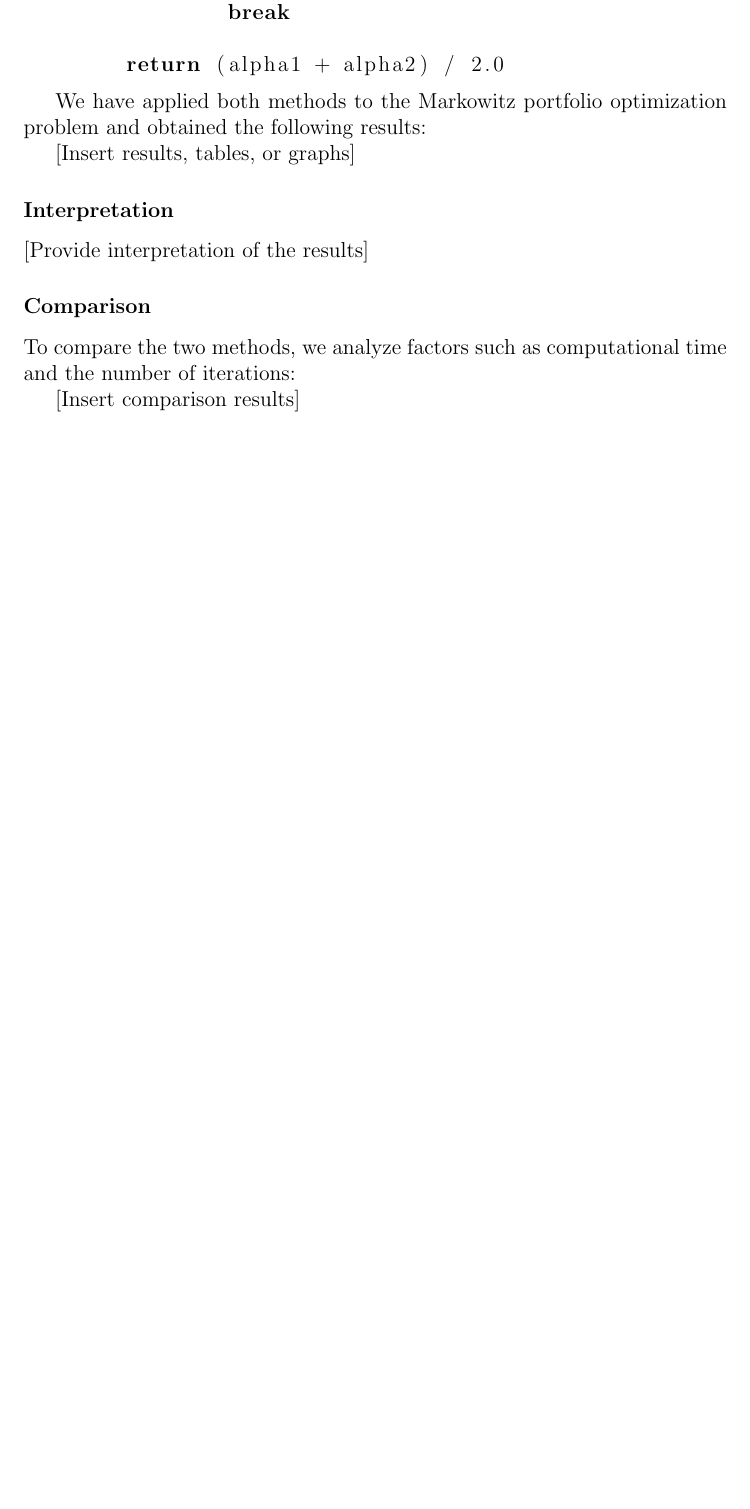
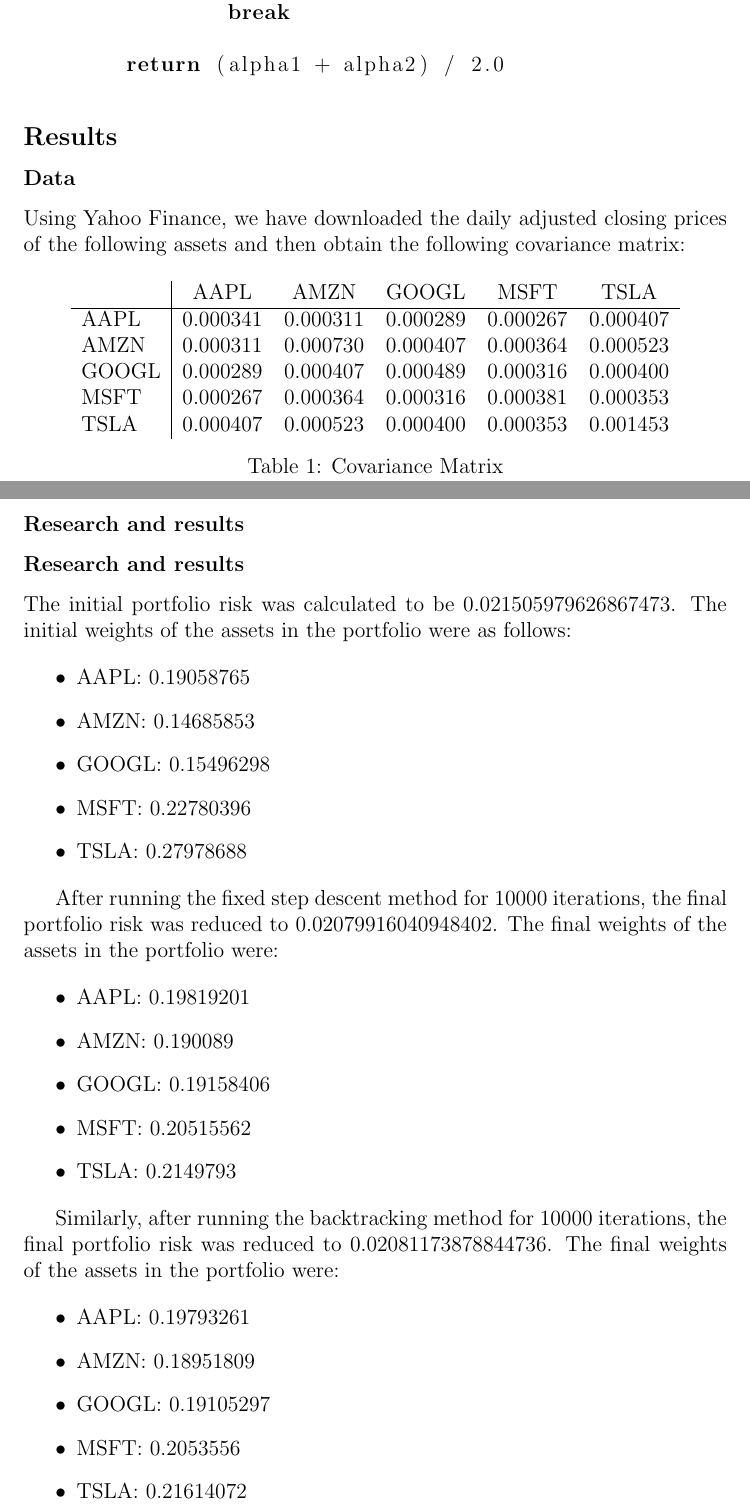
Before and after one commit to Mcrash01/Markowitz-optimization, a LaTeX document (main.tex): part of page 6 of 8 before the commit and two parts of pages 6 and 7 of 10 after it, the two joined at a grey line, cut so that both start at the same text, the shorter picture padded with empty space. Compiled offline with pdfLaTeX.

Commit message:
final commit with result

```diff
--- a/main.tex
+++ b/main.tex
@@ -232,17 +237,67 @@
 
 \end{lstlisting}
 
+\subsection*{Results}
 
-We have applied both methods to the Markowitz portfolio optimization problem and obtained the following results:
+\subsubsection*{Data}
 
-[Insert results, tables, or graphs]
+Using Yahoo Finance, we have downloaded the daily adjusted closing prices of the following assets and then obtain the following covariance matrix:
+
+\begin{table}[h]
+    \centering
+    \begin{tabular}{l|ccccc}
+          & AAPL   & AMZN   & GOOGL  & MSFT   & TSLA   \\
+    \hline
+    AAPL  & 0.000341 & 0.000311 & 0.000289 & 0.000267 & 0.000407 \\
+    AMZN  & 0.000311 & 0.000730 & 0.000407 & 0.000364 & 0.000523 \\
+    GOOGL & 0.000289 & 0.000407 & 0.000489 & 0.000316 & 0.000400 \\
+    MSFT  & 0.000267 & 0.000364 & 0.000316 & 0.000381 & 0.000353 \\
+    TSLA  & 0.000407 & 0.000523 & 0.000400 & 0.000353 & 0.001453 \\
+    \end{tabular}
+    \caption{Covariance Matrix}
+    \label{tab:covariance_matrix}
+\end{table}
+
+
+
+\subsubsection*{Research and results}
+
+\subsubsection*{Research and results}
+
+The initial portfolio risk was calculated to be 0.021505979626867473. The initial weights of the assets in the portfolio were as follows:
+
+\begin{itemize}
+    \item AAPL: 0.19058765
+    \item AMZN: 0.14685853
+    \item GOOGL: 0.15496298
+    \item MSFT: 0.22780396
+    \item TSLA: 0.27978688
+\end{itemize}
+
+After running the fixed step descent method for 10000 iterations, the final portfolio risk was reduced to 0.02079916040948402. The final weights of the assets in the portfolio were:
+
+\begin{itemize}
+    \item AAPL: 0.19819201
+    \item AMZN: 0.190089
+    \item GOOGL: 0.19158406
+    \item MSFT: 0.20515562
+    \item TSLA: 0.2149793
+\end{itemize}
+
+Similarly, after running the backtracking method for 10000 iterations, the final portfolio risk was reduced to 0.02081173878844736. The final weights of the assets in the portfolio were:
+
+\begin{itemize}
+    \item AAPL: 0.19793261
+    \item AMZN: 0.18951809
+    \item GOOGL: 0.19105297
+    \item MSFT: 0.2053556
+    \item TSLA: 0.21614072
+\end{itemize}
 
 \subsubsection*{Interpretation}
 
-[Provide interpretation of the results]
 
-\subsubsection*{Comparison}
+\subsubsection*{Interpretation}
 
-To compare the two methods, we analyze factors such as computational time and the number of iterations:
+Both the fixed step and backtracking methods were used to optimize the portfolio weights with the goal of minimizing portfolio risk. The initial portfolio risk was 0.021505979626867473.
 
-[Insert comparison results]
```
Also changed, not shown: main.pdf, main.tex (18 more changed lines), 1 other file.
